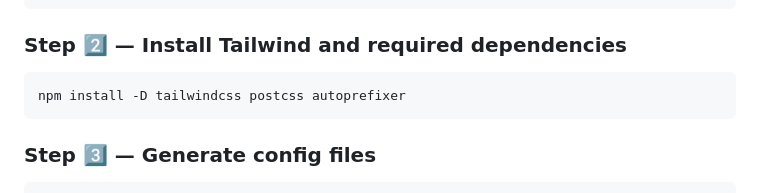
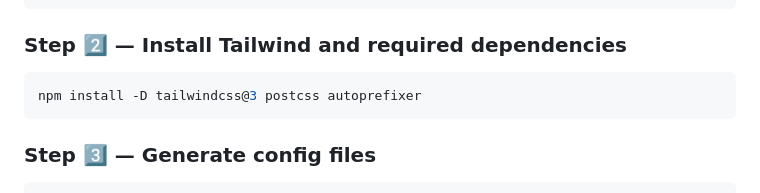
Before and after one commit to prajwal-dube/Tailwind-UI, a Markdown page: README.md, the part around the change. Drawn GitHub-style.

Commit message:
Update Tailwind CSS installation command

````diff
--- a/README.md
+++ b/README.md
@@ -57,7 +57,7 @@ npm init -y
 
 ### Step 2️⃣ — Install Tailwind and required dependencies
 ```bash
-npm install -D tailwindcss postcss autoprefixer
+npm install -D tailwindcss@3 postcss autoprefixer
 ```
 
 ### Step 3️⃣ — Generate config files
````
